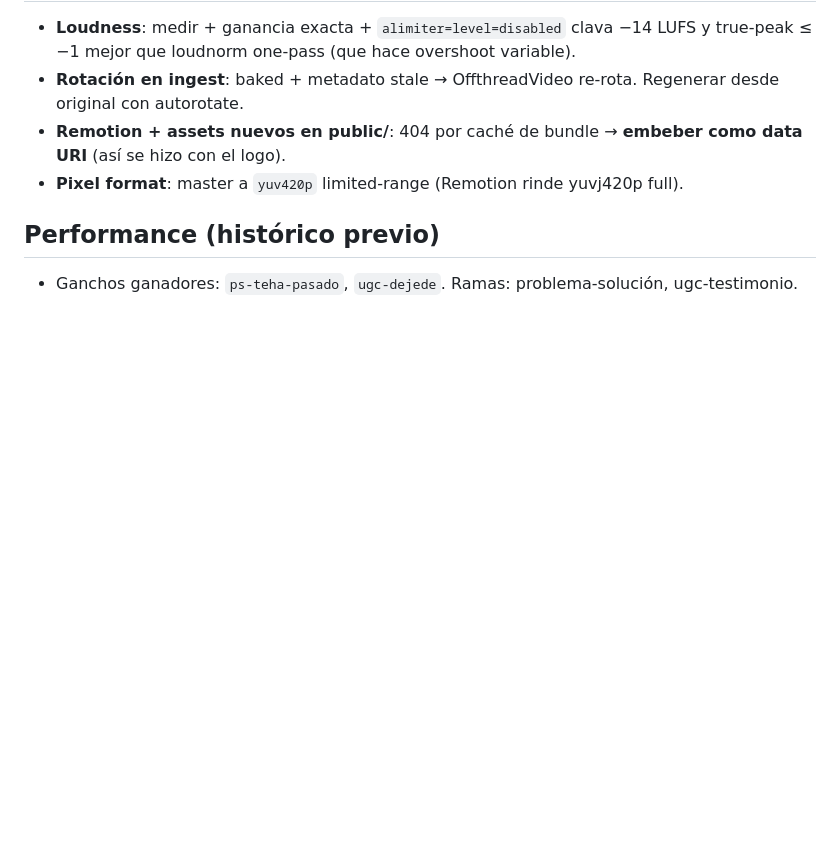
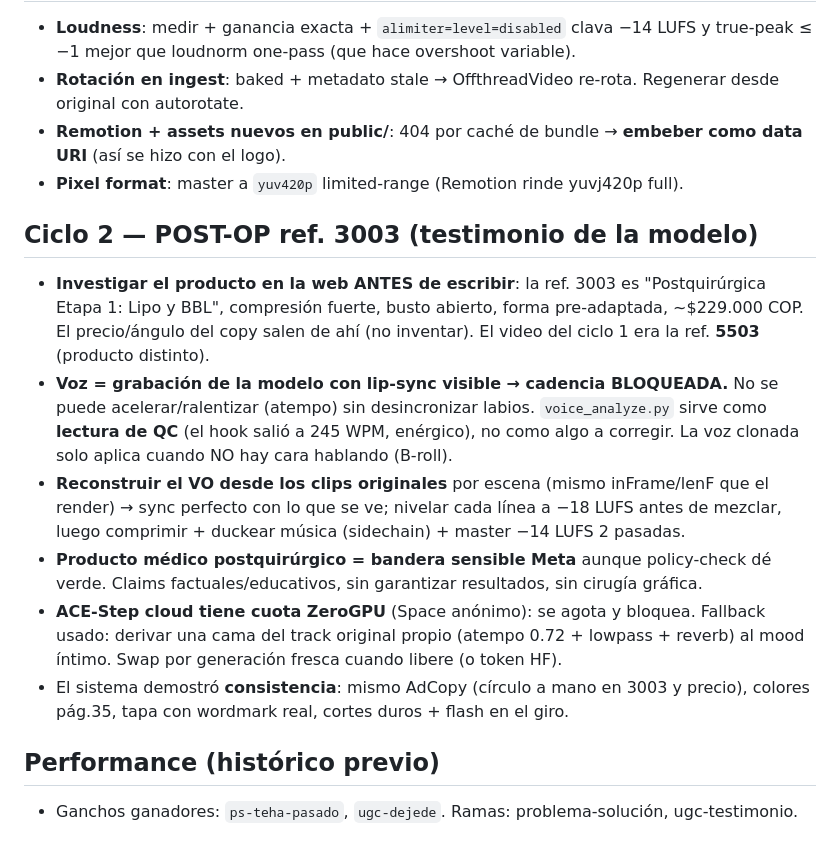
Before and after one commit to sebastianayazo-arch/videoforge, a Markdown page: brands/salome/learnings.md, the part around the change. GitHub-like rendering; blank space fills up the shorter version.

Commit message:
Learnings ciclo 2 (post-op 3003): VO grabada con lip-sync = cadencia bloqueada, reconstrucción de VO por escena, bandera Meta médica, fallback de música por cuota ACE-Step
Co-Authored-By: Claude Opus 4.8 <noreply@anthropic.com>

```diff
--- a/brands/salome/learnings.md
+++ b/brands/salome/learnings.md
@@ -56,5 +56,25 @@ brand book. El próximo video debe arrancar con esto ya aplicado.
   data URI** (así se hizo con el logo).
 - **Pixel format**: master a `yuv420p` limited-range (Remotion rinde yuvj420p full).
 
+## Ciclo 2 — POST-OP ref. 3003 (testimonio de la modelo)
+- **Investigar el producto en la web ANTES de escribir**: la ref. 3003 es
+  "Postquirúrgica Etapa 1: Lipo y BBL", compresión fuerte, busto abierto, forma
+  pre-adaptada, ~$229.000 COP. El precio/ángulo del copy salen de ahí (no inventar).
+  El video del ciclo 1 era la ref. **5503** (producto distinto).
+- **Voz = grabación de la modelo con lip-sync visible → cadencia BLOQUEADA.** No se
+  puede acelerar/ralentizar (atempo) sin desincronizar labios. `voice_analyze.py`
+  sirve como **lectura de QC** (el hook salió a 245 WPM, enérgico), no como algo a
+  corregir. La voz clonada solo aplica cuando NO hay cara hablando (B-roll).
+- **Reconstruir el VO desde los clips originales** por escena (mismo inFrame/lenF que
+  el render) → sync perfecto con lo que se ve; nivelar cada línea a −18 LUFS antes de
+  mezclar, luego comprimir + duckear música (sidechain) + master −14 LUFS 2 pasadas.
+- **Producto médico postquirúrgico = bandera sensible Meta** aunque policy-check dé
+  verde. Claims factuales/educativos, sin garantizar resultados, sin cirugía gráfica.
+- **ACE-Step cloud tiene cuota ZeroGPU** (Space anónimo): se agota y bloquea. Fallback
+  usado: derivar una cama del track original propio (atempo 0.72 + lowpass + reverb)
+  al mood íntimo. Swap por generación fresca cuando libere (o token HF).
+- El sistema demostró **consistencia**: mismo AdCopy (círculo a mano en 3003 y precio),
+  colores pág.35, tapa con wordmark real, cortes duros + flash en el giro.
+
 ## Performance (histórico previo)
 - Ganchos ganadores: `ps-teha-pasado`, `ugc-dejede`. Ramas: problema-solución, ugc-testimonio.
```
